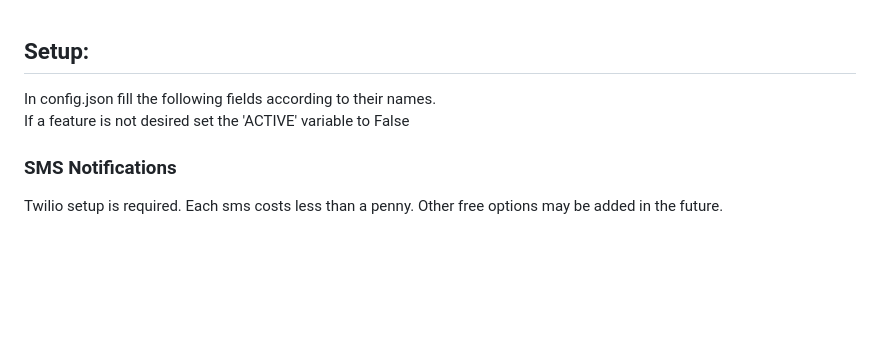
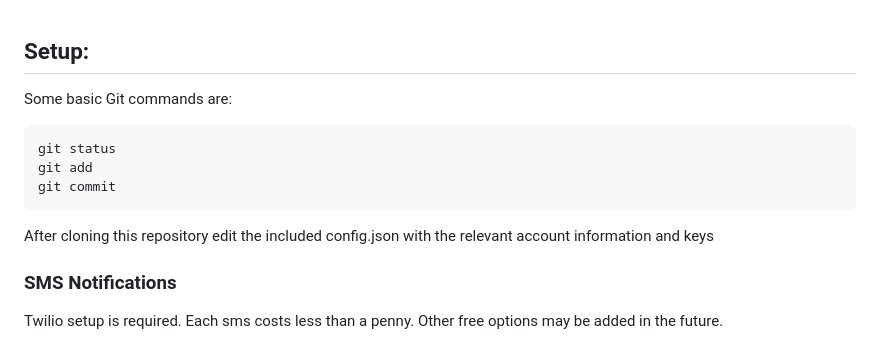
Before and after one commit to 7urtles/auto7shifts, a Markdown page: v2/README.md, the part around the change. Drawn GitHub-style; blank space fills up the shorter version.

````diff
--- a/v2/README.md
+++ b/v2/README.md
@@ -48,8 +48,13 @@ Auto7shifts is compliant with their TOS, user, and api policies.
 <br>
 
 ## Setup:
-In config.json fill the following fields according to their names.
-If a feature is not desired set the 'ACTIVE' variable to False
+Some basic Git commands are:
+```
+git status
+git add
+git commit
+```
+After cloning this repository edit the included config.json with the relevant account information and keys
 
 ### SMS Notifications
 Twilio setup is required. Each sms costs less than a penny.
````
